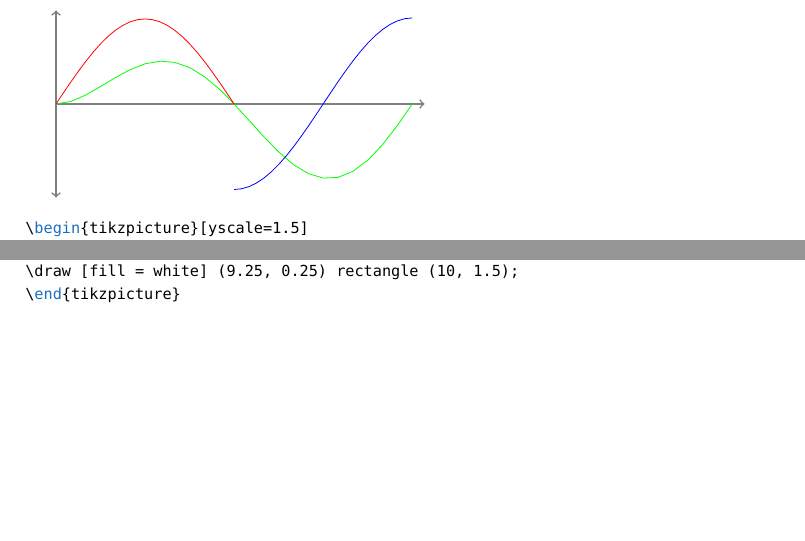
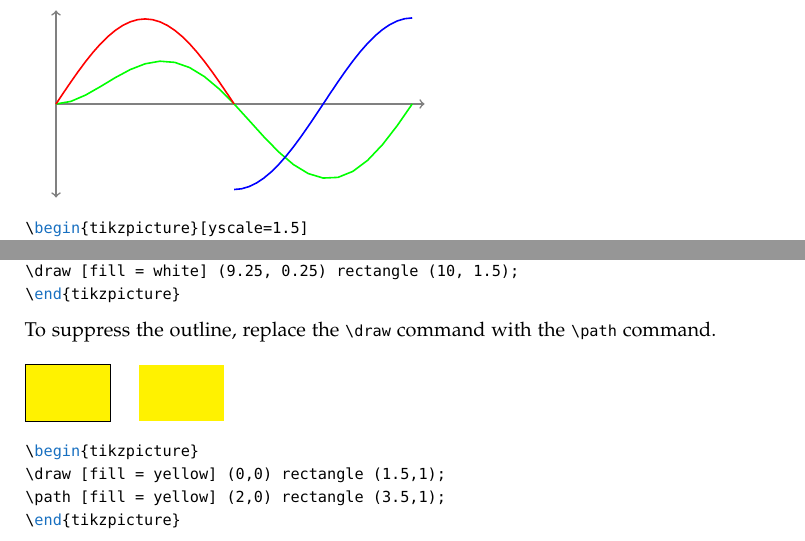
Before and after one commit to DhrubajyotiDas/tikz-examples, a LaTeX document (tikz_learn/tikz_learn.tex): two parts of page 6 of 6, joined at a grey line, cut so that both start at the same text, the shorter picture padded with empty space. Compiled offline with pdfLaTeX; a missing font is replaced by an installed copy or a similar font.

Commit message:
Completed up to filling areas.

```diff
--- a/tikz_learn/tikz_learn.tex
+++ b/tikz_learn/tikz_learn.tex
@@ -332,9 +332,9 @@ Available functions include {\small \texttt{factorial(\textbackslash x)}, \textt
 \begin{tikzpicture}[yscale=1.5]
 \draw [gray, thick, ->] (0,0) -- (6.5,0);
 \draw [gray, thick, <->] (0,-1.1) -- (0,1.1);
-\draw [green,domain=0:2*pi] plot (\x, {(sin(\x r)* ln(\x+1))/2});
-\draw [red,domain=0:pi] plot (\x, {sin(\x r)});
-\draw [blue, domain=pi:2*pi] plot (\x, {cos(\x r)*exp(\x/exp(2*pi))});
+\draw [green,domain=0:2*pi, thick] plot (\x, {(sin(\x r)* ln(\x+1))/2});
+\draw [red,domain=0:pi, thick] plot (\x, {sin(\x r)});
+\draw [blue, domain=pi:2*pi, thick] plot (\x, {cos(\x r)*exp(\x/exp(2*pi))});
 \end{tikzpicture}
 \begin{lstlisting}
 \begin{tikzpicture}[yscale=1.5]
@@ -378,6 +378,19 @@ Closed paths can be filled.
 \draw [fill = orange] (9,0) rectangle (11,1);
 \draw [fill = white] (9.25, 0.25) rectangle (10, 1.5);
 \end{tikzpicture}
+\end{lstlisting}
+To suppress the outline, replace the {\small \texttt{\textbackslash draw}} command with the {\small \texttt{\textbackslash path}} command.
 
+\vspace{1em}
+\noindent
+\begin{tikzpicture}
+\draw [fill = yellow] (0,0) rectangle (1.5,1);
+\path [fill = yellow] (2,0) rectangle (3.5,1);
+\end{tikzpicture}
+\begin{lstlisting}
+\begin{tikzpicture}
+\draw [fill = yellow] (0,0) rectangle (1.5,1);
+\path [fill = yellow] (2,0) rectangle (3.5,1);
+\end{tikzpicture}
 \end{lstlisting}
 \end{document}
```
Also changed, not shown: tikz_learn/tikz_learn.pdf.
